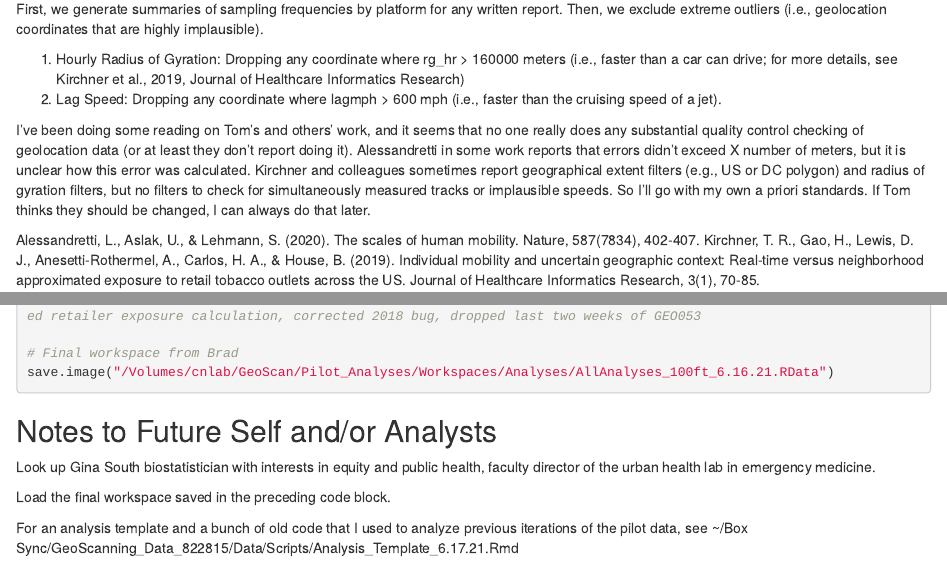
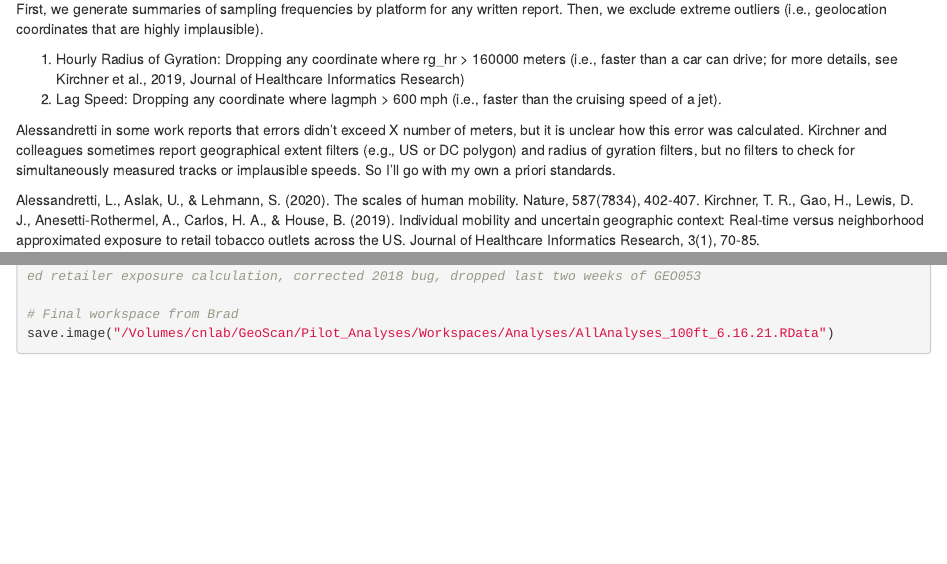
Before and after one commit to mafichman/geoscanning, an R Markdown document (Markdowns/AllEMA_Analysis_100ft_6.16.21.Rmd): the page in a window 1100 px wide, from 5290 px down before the commit and from 5270 px down after it, so that both start at the same text, and a second part further down, joined at a grey line. Rendered offline with R 4.5, knitr and Pandoc, with nearby package versions; the code chunks are not run, so their results and figures are left out.

Commit message:
Update AllEMA_Analysis_100ft_6.16.21.Rmd

````diff
--- a/Markdowns/AllEMA_Analysis_100ft_6.16.21.Rmd
+++ b/Markdowns/AllEMA_Analysis_100ft_6.16.21.Rmd
@@ -281,7 +281,7 @@ First, we generate summaries of sampling frequencies by platform for any written
 (1) Hourly Radius of Gyration: Dropping any coordinate where rg_hr > 160000 meters (i.e., faster than a car can drive; for more details, see Kirchner et al., 2019, Journal of Healthcare Informatics Research)
 (2) Lag Speed: Dropping any coordinate where lagmph > 600 mph (i.e., faster than the cruising speed of a jet).
 
-I’ve been doing some reading on Tom’s and others’ work, and it seems that no one really does any substantial quality control checking of geolocation data (or at least they don’t report doing it). Alessandretti in some work reports that errors didn’t exceed X number of meters, but it is unclear how this error was calculated. Kirchner and colleagues sometimes report geographical extent filters (e.g., US or DC polygon) and radius of gyration filters, but no filters to check for simultaneously measured tracks or implausible speeds. So I’ll go with my own a priori standards. If Tom thinks they should be changed, I can always do that later.
+Alessandretti in some work reports that errors didn’t exceed X number of meters, but it is unclear how this error was calculated. Kirchner and colleagues sometimes report geographical extent filters (e.g., US or DC polygon) and radius of gyration filters, but no filters to check for simultaneously measured tracks or implausible speeds. So I’ll go with my own a priori standards.
 
 Alessandretti, L., Aslak, U., & Lehmann, S. (2020). The scales of human mobility. Nature, 587(7834), 402-407.
 Kirchner, T. R., Gao, H., Lewis, D. J., Anesetti-Rothermel, A., Carlos, H. A., & House, B. (2019). Individual mobility and uncertain geographic context: Real-time versus neighborhood approximated exposure to retail tobacco outlets across the US. Journal of Healthcare Informatics Research, 3(1), 70-85.
@@ -1525,11 +1525,3 @@ Saving R workspace for analysis: This takes some time.
 # Final workspace from Brad
 save.image("/Volumes/cnlab/GeoScan/Pilot_Analyses/Workspaces/Analyses/AllAnalyses_100ft_6.16.21.RData")
 ```
-
-## Notes to Future Self and/or Analysts
-
-Look up Gina South biostatistician with interests in equity and public health, faculty director of the urban health lab in emergency medicine.
-
-Load the final workspace saved in the preceding code block.
-
-For an analysis template and a bunch of old code that I used to analyze previous iterations of the pilot data, see ~/Box Sync/GeoScanning_Data_822815/Data/Scripts/Analysis_Template_6.17.21.Rmd
````
Also changed, not shown: Markdowns/AllEMA_Analysis_100ft_6.16.21.Rmd (2 more changed lines).
